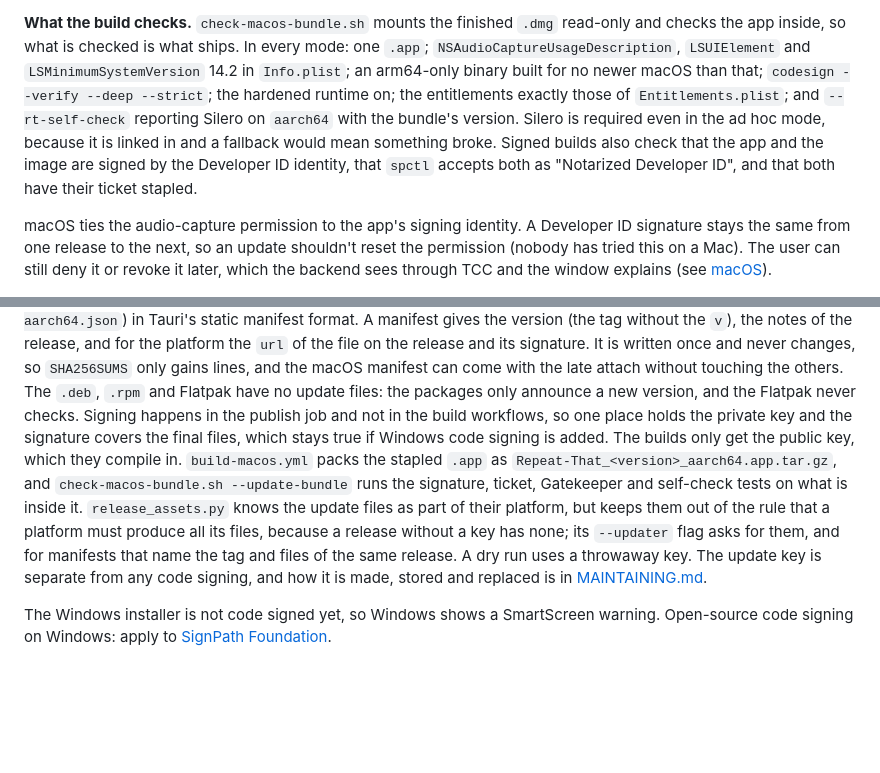
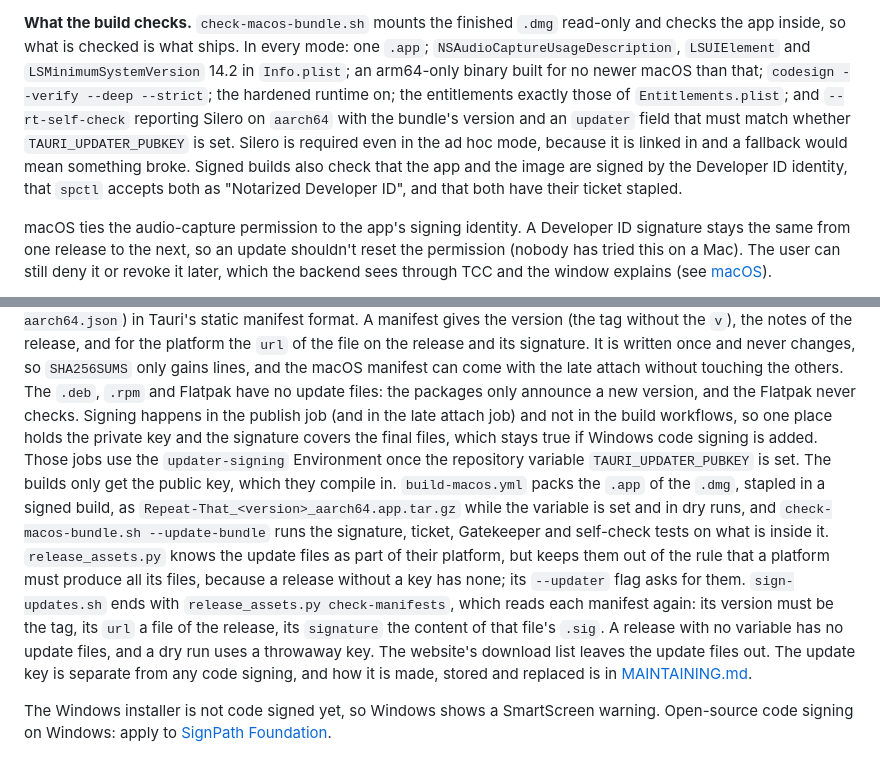
Before and after one commit to Roboroads/repeat-that, a Markdown page: docs/ARCHITECTURE.md, 2 parts joined by grey strips. Drawn GitHub-style; blank space fills up the shorter version.

Commit message:
docs(architecture): describe the update files as sign-updates.sh and the build workflows make them

```diff
--- a/docs/ARCHITECTURE.md
+++ b/docs/ARCHITECTURE.md
@@ -421,10 +421,10 @@ release notes, once (`macos-release-note.sh`, behind the marker `<!-- macos-unte
 what is checked is what ships. In every mode: one `.app`; `NSAudioCaptureUsageDescription`, `LSUIElement` and
 `LSMinimumSystemVersion` 14.2 in `Info.plist`; an arm64-only binary built for no newer macOS than that; `codesign
 --verify --deep --strict`; the hardened runtime on; the entitlements exactly those of `Entitlements.plist`; and
-`--rt-self-check` reporting Silero on `aarch64` with the bundle's version. Silero is required even in the ad hoc mode,
-because it is linked in and a fallback would mean something broke. Signed builds also check that the app and the image
-are signed by the Developer ID identity, that `spctl` accepts both as "Notarized Developer ID", and that both have their
-ticket stapled.
+`--rt-self-check` reporting Silero on `aarch64` with the bundle's version and an `updater` field that must match
+whether `TAURI_UPDATER_PUBKEY` is set. Silero is required even in the ad hoc mode, because it is linked in and a
+fallback would mean something broke. Signed builds also check that the app and the image are signed by the Developer ID
+identity, that `spctl` accepts both as "Notarized Developer ID", and that both have their ticket stapled.
 
 macOS ties the audio-capture permission to the app's signing identity. A Developer ID signature stays the same from
 one release to the next, so an update shouldn't reset the permission (nobody has tried this on a Mac). The user can
@@ -482,14 +482,19 @@ manifest format. A manifest gives the version (the tag without the `v`), the not
 the `url` of the file on the release and its signature. It is written once and never changes, so `SHA256SUMS` only gains
 lines, and the macOS manifest can come with the late attach without touching the others. The `.deb`, `.rpm` and Flatpak
 have no update files: the packages only announce a new version, and the Flatpak never checks. Signing happens in the
-publish job and not in the build workflows, so one place holds the private key and the signature covers the final files,
-which stays true if Windows code signing is added. The builds only get the public key, which they compile in.
-`build-macos.yml` packs the stapled `.app` as `Repeat-That_<version>_aarch64.app.tar.gz`, and `check-macos-bundle.sh
+publish job (and in the late attach job) and not in the build workflows, so one place holds the private key and the
+signature covers the final files, which stays true if Windows code signing is added. Those jobs use the
+`updater-signing` Environment once the repository variable `TAURI_UPDATER_PUBKEY` is set. The builds only get the public
+key, which they compile in. `build-macos.yml` packs the `.app` of the `.dmg`, stapled in a signed build, as
+`Repeat-That_<version>_aarch64.app.tar.gz` while the variable is set and in dry runs, and `check-macos-bundle.sh
 --update-bundle` runs the signature, ticket, Gatekeeper and self-check tests on what is inside it. `release_assets.py`
 knows the update files as part of their platform, but keeps them out of the rule that a platform must produce all its
-files, because a release without a key has none; its `--updater` flag asks for them, and for manifests that name the
-tag and files of the same release. A dry run uses a throwaway key. The update key is separate from any code signing,
-and how it is made, stored and replaced is in [MAINTAINING.md](MAINTAINING.md#update-signing-key).
+files, because a release without a key has none; its `--updater` flag asks for them. `sign-updates.sh` ends with
+`release_assets.py check-manifests`, which reads each manifest again: its version must be the tag, its `url` a file of
+the release, its `signature` the content of that file's `.sig`. A release with no variable has no update files, and a
+dry run uses a throwaway key. The website's download list leaves the update files out. The update key is separate from
+any code signing, and how it is made, stored and replaced is in
+[MAINTAINING.md](MAINTAINING.md#update-signing-key).
 
 The Windows installer is not code signed yet, so Windows shows a SmartScreen warning. Open-source code signing on
 Windows: apply to [SignPath Foundation](https://signpath.org).
```
